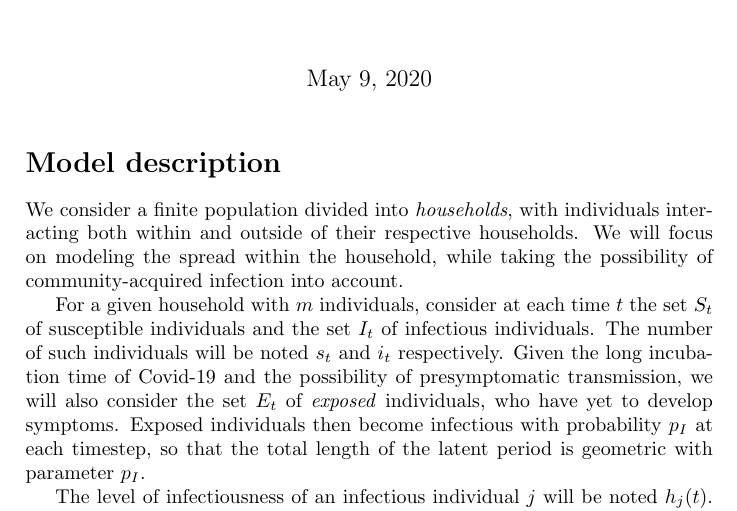
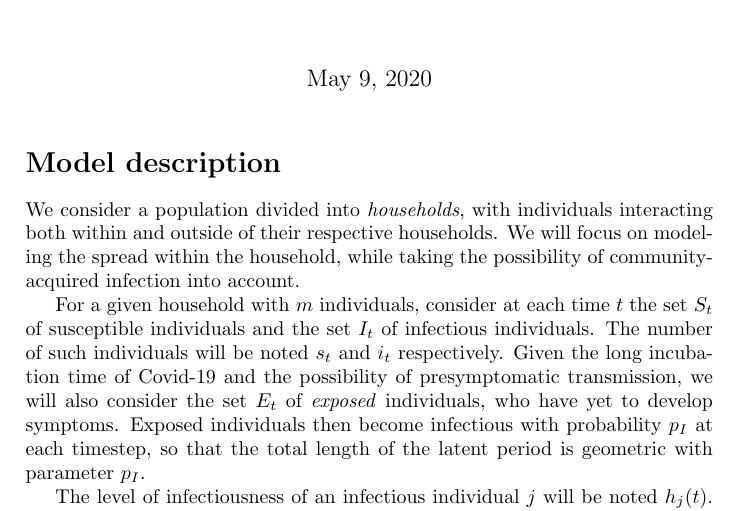
Before and after one commit to phoscheit/reed_frost, a LaTeX document (tex/model.tex): part of page 1 of 3, cut so that both start at the same text. Compiled offline with pdfLaTeX.

Commit message:
Touch model.tex

```diff
--- a/tex/model.tex
+++ b/tex/model.tex
@@ -11,7 +11,7 @@
 
 \section*{Model description}
 
-We consider a finite population divided into \emph{households}, with individuals
+We consider a population divided into \emph{households}, with individuals
 interacting both within and outside of their respective households. We will
 focus on modeling the spread within the household, while taking the possibility
 of community-acquired infection into account.
```
